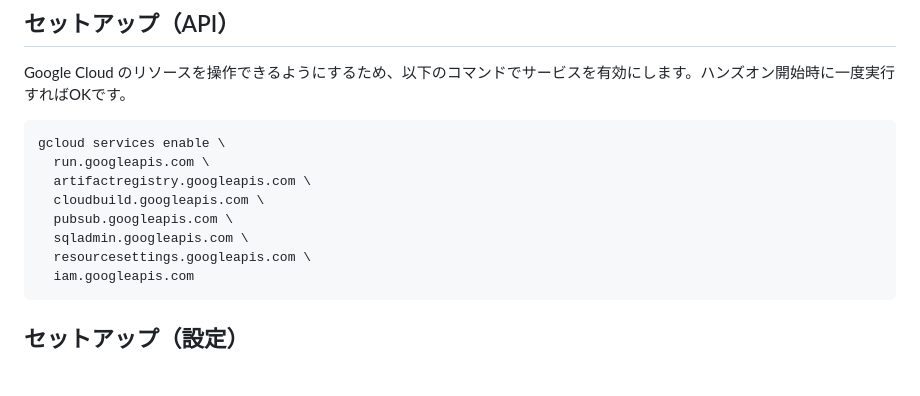
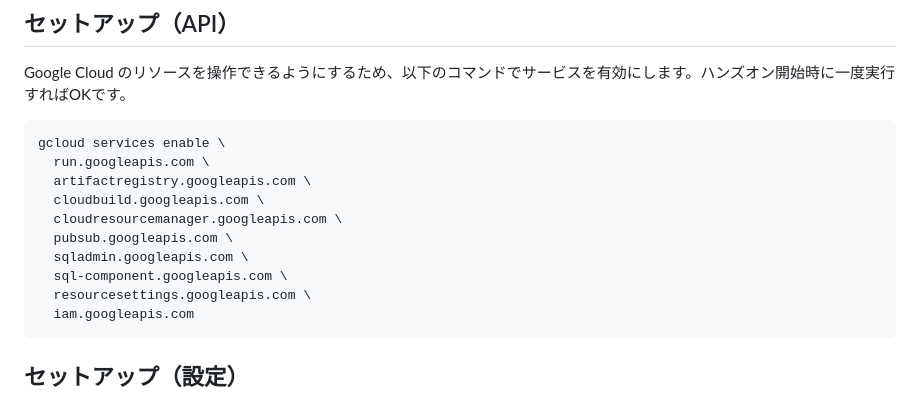
Before and after one commit to zenn-dev/google-cloud-workshop-202311-xenn, a Markdown page: tutorial_ja.md, the part around the change. Rendered like a GitHub page; blank space fills up the shorter version.

Commit message:
docs: ✏️ チュートリアルで必要となる API の有効化が足りていなかったため修正
cloudresourcemanager.googleapis.com, sql-component.googleapis.com

````diff
--- a/tutorial_ja.md
+++ b/tutorial_ja.md
@@ -20,8 +20,10 @@ gcloud services enable \
   run.googleapis.com \
   artifactregistry.googleapis.com \
   cloudbuild.googleapis.com \
+  cloudresourcemanager.googleapis.com \
   pubsub.googleapis.com \
   sqladmin.googleapis.com \
+  sql-component.googleapis.com \
   resourcesettings.googleapis.com \
   iam.googleapis.com
 ```
````
